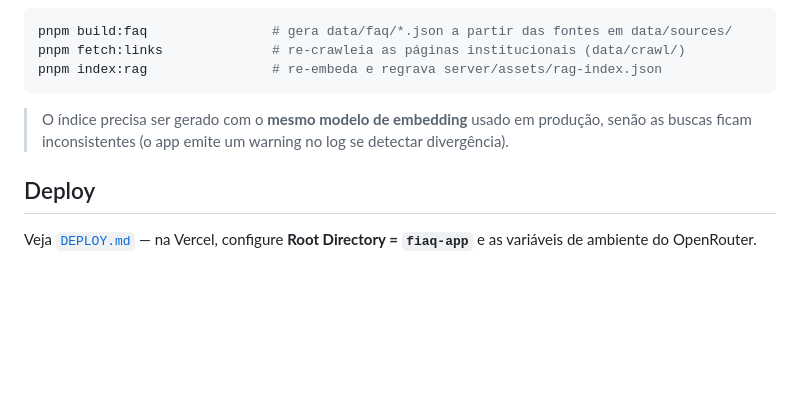
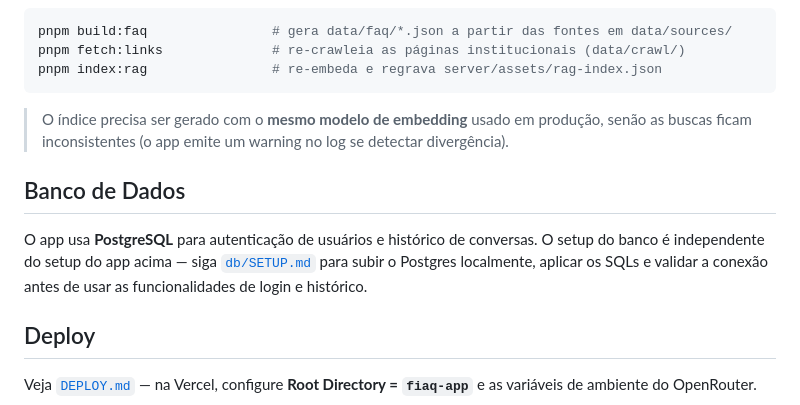
Before and after one commit to fernando-augustop/trabalho-tp2-fiaq-2026.1, a Markdown page: README.md, the part around the change. GitHub-like rendering; blank space fills up the shorter version.

Commit message:
Ajustes na documentação envolvendo o banco de dados

```diff
--- a/README.md
+++ b/README.md
@@ -83,6 +83,13 @@ pnpm index:rag                # re-embeda e regrava server/assets/rag-index.json
 > O índice precisa ser gerado com o **mesmo modelo de embedding** usado em produção,
 > senão as buscas ficam inconsistentes (o app emite um warning no log se detectar divergência).
 
+## Banco de Dados
+
+O app usa **PostgreSQL** para autenticação de usuários e histórico de conversas.
+O setup do banco é independente do setup do app acima — siga [`db/SETUP.md`](./db/SETUP.md)
+para subir o Postgres localmente, aplicar os SQLs e validar a conexão antes de
+usar as funcionalidades de login e histórico.
+
 ## Deploy
 
 Veja [`DEPLOY.md`](./DEPLOY.md) — na Vercel, configure **Root Directory = `fiaq-app`** e
```
Also changed, not shown: db/SETUP.md (+79 -6 lines).
